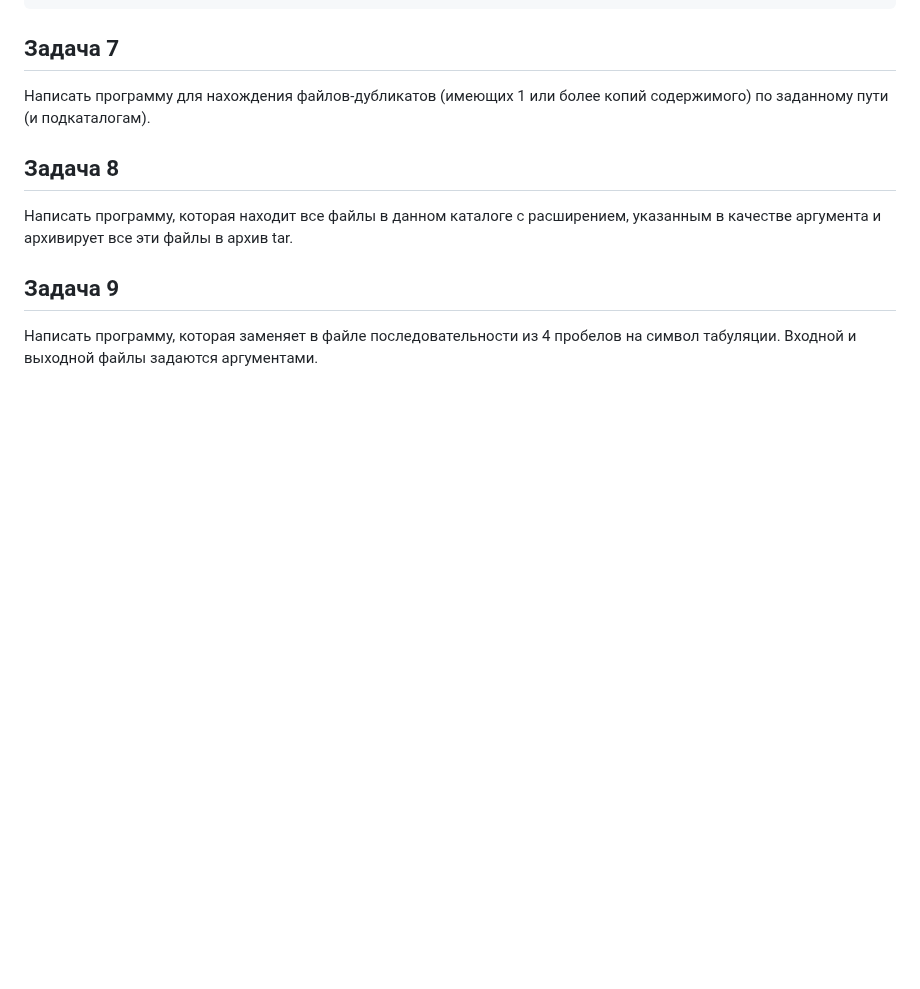
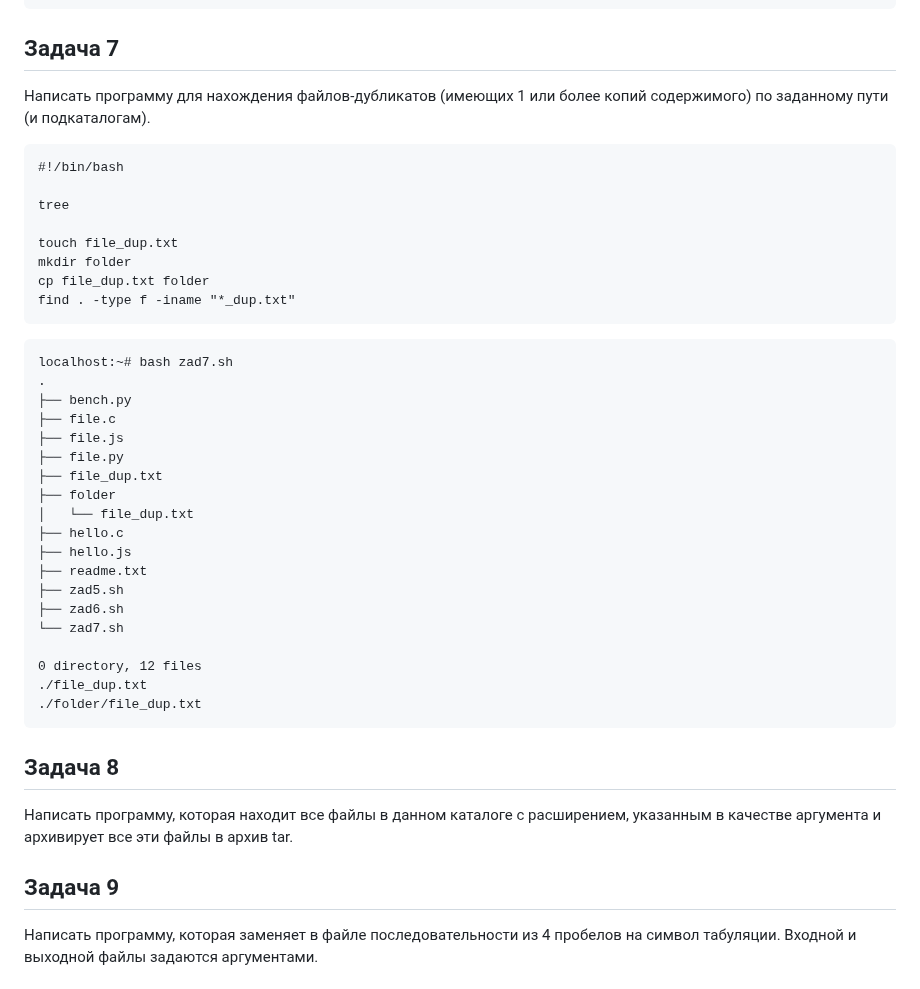
Before and after one commit to Yusi-21/Project, a Markdown page: Practice/practice_1.md, the part around the change. Drawn GitHub-style; blank space fills up the shorter version.

````diff
--- a/Practice/practice_1.md
+++ b/Practice/practice_1.md
@@ -200,6 +200,38 @@ Links found in file ./file.py: https://www.mirea.ru
 ## Задача 7
 
 Написать программу для нахождения файлов-дубликатов (имеющих 1 или более копий содержимого) по заданному пути (и подкаталогам).
+```
+#!/bin/bash
+
+tree
+
+touch file_dup.txt
+mkdir folder
+cp file_dup.txt folder
+find . -type f -iname "*_dup.txt"
+```
+
+```
+localhost:~# bash zad7.sh
+.
+├── bench.py
+├── file.c
+├── file.js
+├── file.py
+├── file_dup.txt
+├── folder
+│   └── file_dup.txt
+├── hello.c
+├── hello.js
+├── readme.txt
+├── zad5.sh
+├── zad6.sh
+└── zad7.sh
+
+0 directory, 12 files
+./file_dup.txt
+./folder/file_dup.txt
+```
 
 ## Задача 8
 
````
